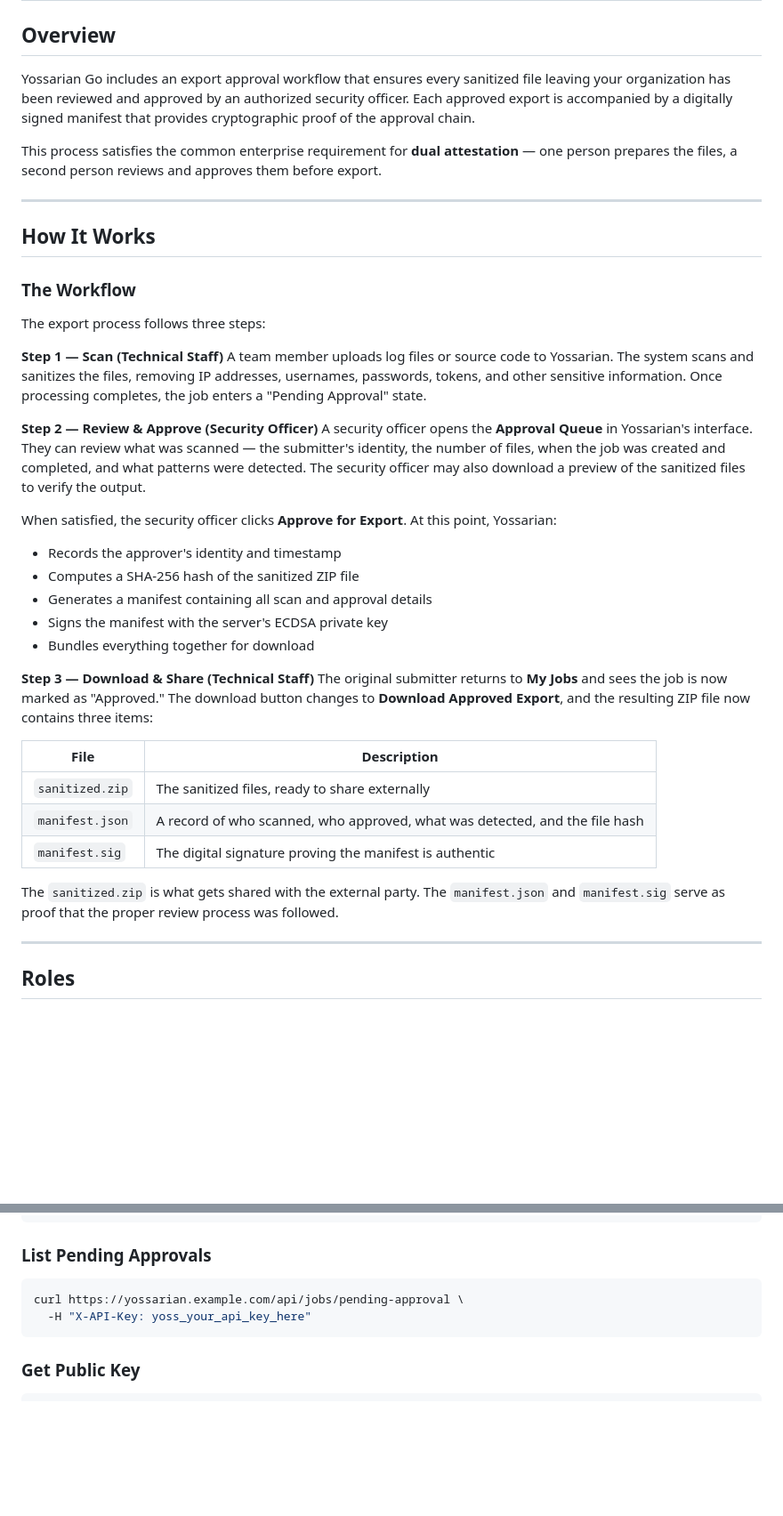
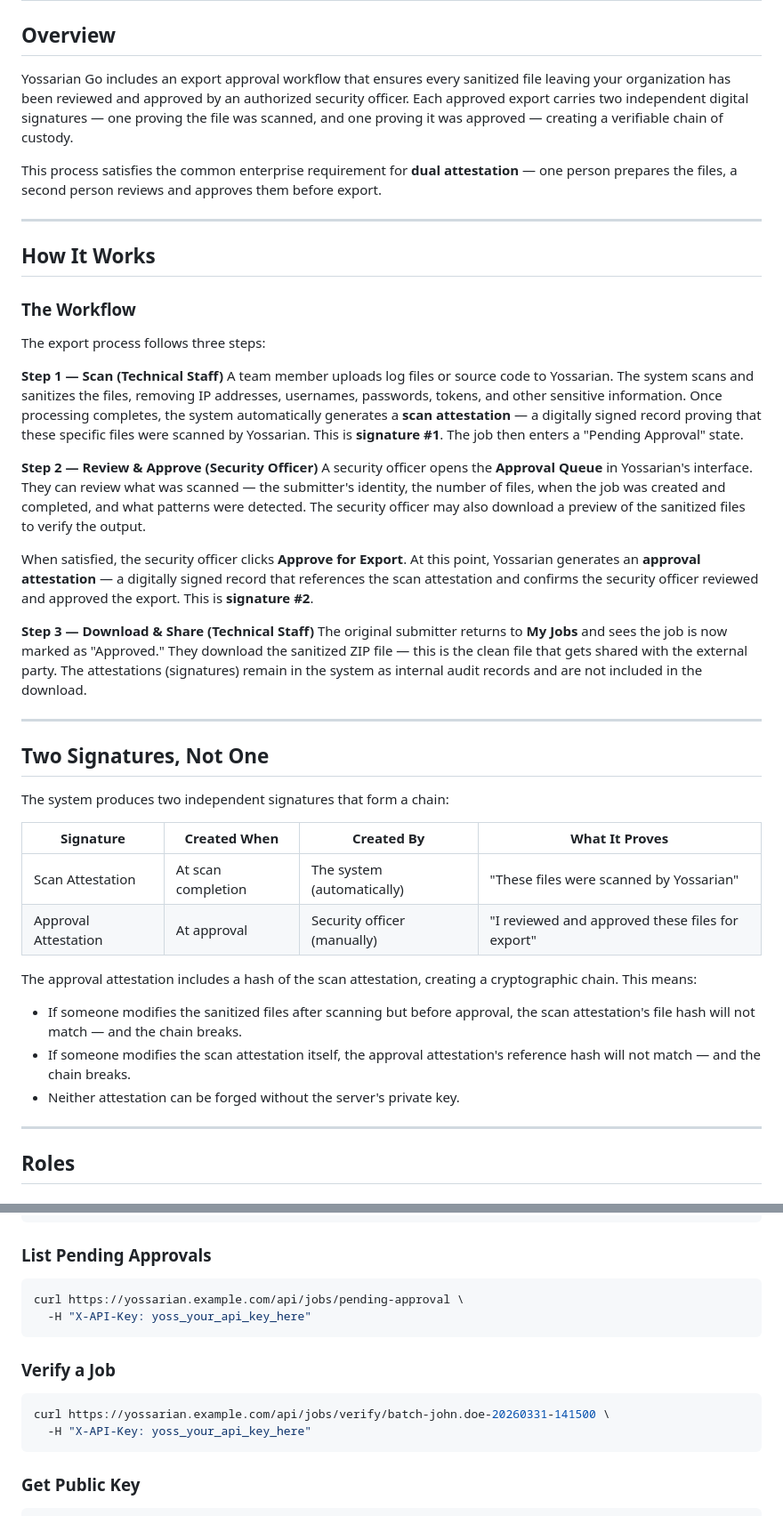
Before and after one commit to kofadam/yossarian-go, a Markdown page: docs/EXPORT-APPROVAL-GUIDE.md, 2 parts joined by grey strips. Shown at 89% size. Rendered like a GitHub page; blank space fills up the shorter version.

````diff
--- a/docs/EXPORT-APPROVAL-GUIDE.md
+++ b/docs/EXPORT-APPROVAL-GUIDE.md
@@ -2,7 +2,7 @@
 
 ## Overview
 
-Yossarian Go includes an export approval workflow that ensures every sanitized file leaving your organization has been reviewed and approved by an authorized security officer. Each approved export is accompanied by a digitally signed manifest that provides cryptographic proof of the approval chain.
+Yossarian Go includes an export approval workflow that ensures every sanitized file leaving your organization has been reviewed and approved by an authorized security officer. Each approved export carries two independent digital signatures — one proving the file was scanned, and one proving it was approved — creating a verifiable chain of custody.
 
 This process satisfies the common enterprise requirement for **dual attestation** — one person prepares the files, a second person reviews and approves them before export.
 
@@ -15,28 +15,32 @@ This process satisfies the common enterprise requirement for **dual attestation*
 The export process follows three steps:
 
 **Step 1 — Scan (Technical Staff)**
-A team member uploads log files or source code to Yossarian. The system scans and sanitizes the files, removing IP addresses, usernames, passwords, tokens, and other sensitive information. Once processing completes, the job enters a "Pending Approval" state.
+A team member uploads log files or source code to Yossarian. The system scans and sanitizes the files, removing IP addresses, usernames, passwords, tokens, and other sensitive information. Once processing completes, the system automatically generates a **scan attestation** — a digitally signed record proving that these specific files were scanned by Yossarian. This is **signature #1**. The job then enters a "Pending Approval" state.
 
 **Step 2 — Review & Approve (Security Officer)**
 A security officer opens the **Approval Queue** in Yossarian's interface. They can review what was scanned — the submitter's identity, the number of files, when the job was created and completed, and what patterns were detected. The security officer may also download a preview of the sanitized files to verify the output.
 
-When satisfied, the security officer clicks **Approve for Export**. At this point, Yossarian:
-- Records the approver's identity and timestamp
-- Computes a SHA-256 hash of the sanitized ZIP file
-- Generates a manifest containing all scan and approval details
-- Signs the manifest with the server's ECDSA private key
-- Bundles everything together for download
+When satisfied, the security officer clicks **Approve for Export**. At this point, Yossarian generates an **approval attestation** — a digitally signed record that references the scan attestation and confirms the security officer reviewed and approved the export. This is **signature #2**.
 
 **Step 3 — Download & Share (Technical Staff)**
-The original submitter returns to **My Jobs** and sees the job is now marked as "Approved." The download button changes to **Download Approved Export**, and the resulting ZIP file now contains three items:
+The original submitter returns to **My Jobs** and sees the job is now marked as "Approved." They download the sanitized ZIP file — this is the clean file that gets shared with the external party. The attestations (signatures) remain in the system as internal audit records and are not included in the download.
 
-| File | Description |
-|------|-------------|
-| `sanitized.zip` | The sanitized files, ready to share externally |
-| `manifest.json` | A record of who scanned, who approved, what was detected, and the file hash |
-| `manifest.sig` | The digital signature proving the manifest is authentic |
+---
 
-The `sanitized.zip` is what gets shared with the external party. The `manifest.json` and `manifest.sig` serve as proof that the proper review process was followed.
+## Two Signatures, Not One
+
+The system produces two independent signatures that form a chain:
+
+| Signature | Created When | Created By | What It Proves |
+|-----------|-------------|------------|----------------|
+| Scan Attestation | At scan completion | The system (automatically) | "These files were scanned by Yossarian" |
+| Approval Attestation | At approval | Security officer (manually) | "I reviewed and approved these files for export" |
+
+The approval attestation includes a hash of the scan attestation, creating a cryptographic chain. This means:
+
+- If someone modifies the sanitized files after scanning but before approval, the scan attestation's file hash will not match — and the chain breaks.
+- If someone modifies the scan attestation itself, the approval attestation's reference hash will not match — and the chain breaks.
+- Neither attestation can be forged without the server's private key.
 
 ---
 
@@ -243,6 +256,13 @@ curl https://yossarian.example.com/api/jobs/pending-approval \
   -H "X-API-Key: yoss_your_api_key_here"
 ```
 
+### Verify a Job
+
+```bash
+curl https://yossarian.example.com/api/jobs/verify/batch-john.doe-20260331-141500 \
+  -H "X-API-Key: yoss_your_api_key_here"
+```
+
 ### Get Public Key
 
 ```bash
````
Also changed, not shown: other parts of docs/EXPORT-APPROVAL-GUIDE.md (+98 -89 lines).
